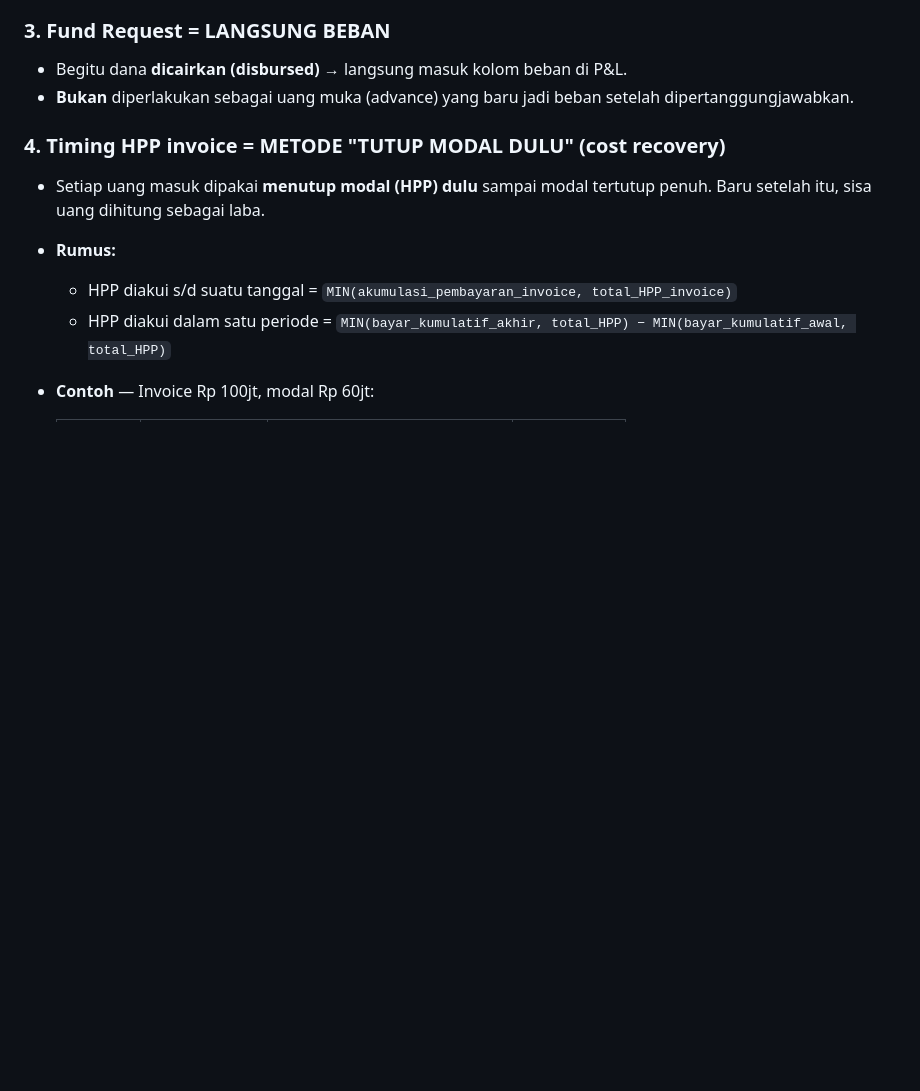
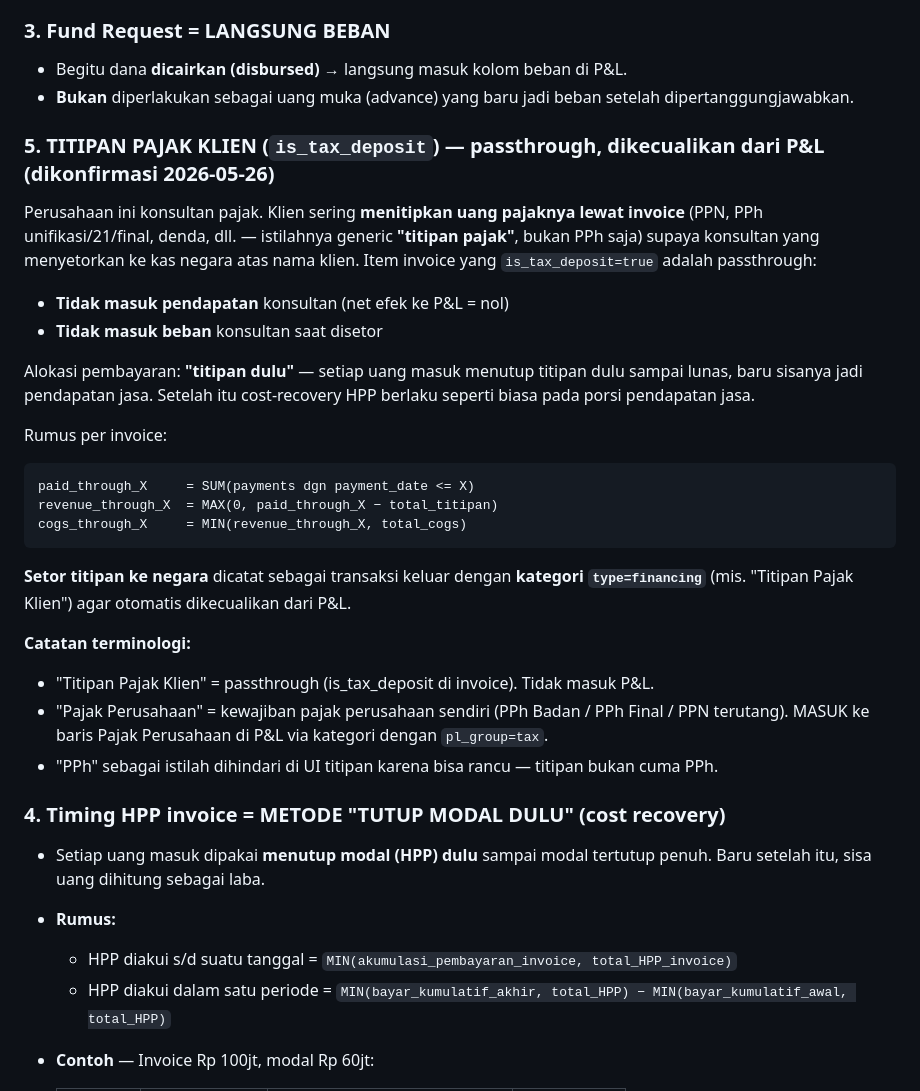
Before and after one commit to nexyrt/finance-management, a Markdown page: .claude/context/laba-rugi.md, the part around the change. Drawn GitHub-style; blank space fills up the shorter version.

Commit message:
docs(reports): record titipan-dulu decision in laba-rugi context
5th policy decision documented for posterity — passthrough handling
of client tax deposits via "titipan dulu" allocation, plus the
terminology split between "Titipan Pajak Klien" (passthrough) and
"Pajak Perusahaan" (own obligation).

Co-Authored-By: Claude Sonnet 4.6 <noreply@anthropic.com>

````diff
--- a/.claude/context/laba-rugi.md
+++ b/.claude/context/laba-rugi.md
@@ -39,6 +39,29 @@
 ### 3. Fund Request = LANGSUNG BEBAN
 - Begitu dana **dicairkan (disbursed)** → langsung masuk kolom beban di P&L.
 - **Bukan** diperlakukan sebagai uang muka (advance) yang baru jadi beban setelah dipertanggungjawabkan.
+
+### 5. TITIPAN PAJAK KLIEN (`is_tax_deposit`) — passthrough, dikecualikan dari P&L (dikonfirmasi 2026-05-26)
+
+Perusahaan ini konsultan pajak. Klien sering **menitipkan uang pajaknya lewat invoice** (PPN, PPh unifikasi/21/final, denda, dll. — istilahnya generic **"titipan pajak"**, bukan PPh saja) supaya konsultan yang menyetorkan ke kas negara atas nama klien. Item invoice yang `is_tax_deposit=true` adalah passthrough:
+
+- **Tidak masuk pendapatan** konsultan (net efek ke P&L = nol)
+- **Tidak masuk beban** konsultan saat disetor
+
+Alokasi pembayaran: **"titipan dulu"** — setiap uang masuk menutup titipan dulu sampai lunas, baru sisanya jadi pendapatan jasa. Setelah itu cost-recovery HPP berlaku seperti biasa pada porsi pendapatan jasa.
+
+Rumus per invoice:
+```
+paid_through_X     = SUM(payments dgn payment_date <= X)
+revenue_through_X  = MAX(0, paid_through_X − total_titipan)
+cogs_through_X     = MIN(revenue_through_X, total_cogs)
+```
+
+**Setor titipan ke negara** dicatat sebagai transaksi keluar dengan **kategori `type=financing`** (mis. "Titipan Pajak Klien") agar otomatis dikecualikan dari P&L.
+
+**Catatan terminologi:**
+- "Titipan Pajak Klien" = passthrough (is_tax_deposit di invoice). Tidak masuk P&L.
+- "Pajak Perusahaan" = kewajiban pajak perusahaan sendiri (PPh Badan / PPh Final / PPN terutang). MASUK ke baris Pajak Perusahaan di P&L via kategori dengan `pl_group=tax`.
+- "PPh" sebagai istilah dihindari di UI titipan karena bisa rancu — titipan bukan cuma PPh.
 
 ### 4. Timing HPP invoice = METODE "TUTUP MODAL DULU" (cost recovery)
 - Setiap uang masuk dipakai **menutup modal (HPP) dulu** sampai modal tertutup penuh. Baru setelah itu, sisa uang dihitung sebagai laba.
````
